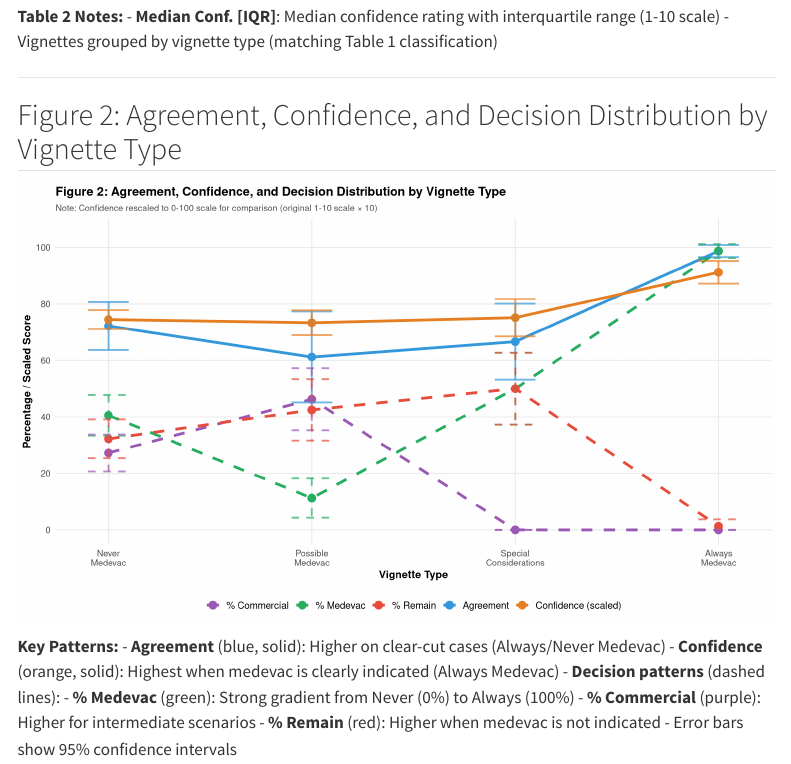
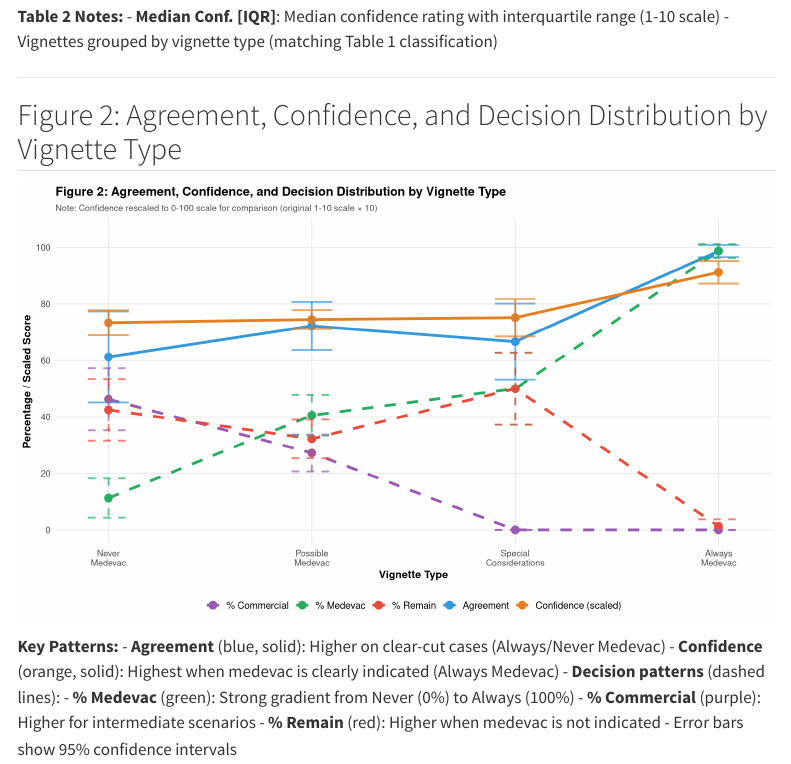
Before and after one commit to briceOO7/medevac-interrater, a Quarto document (quarto/final_report2.qmd): the page in a window 1100 px wide, from 4470 px down. Rendered offline with R 4.5, knitr and Pandoc in place of Quarto, with nearby package versions; menus at the side of the page are left out.

Commit message:
FIX CRITICAL BUG: Figure 2 x-axis labels mismatched with data
CRITICAL ERROR FOUND AND FIXED:
The x-axis labels in Figure 2 did not match the actual data being plotted!

PROBLEM:
- category_num was assigned by row_number() after alphabetical sorting
- Alphabetical order: Always, Never, Possible, Special Considerations
- But x-axis labels were: Never, Possible, Special, Always
- Result: Position 1 showed Always Medevac data but was labeled Never Medevac!

This made "Never Medevac" appear to have 98.8% medevac rate (actually Always data)
and "Always Medevac" appear to have 11.3% rate (actually Never data).

SOLUTION:
- Set explicit factor levels before arrange()
- Correct order: Never → Possible → Special → Always
- category_num now matches x-axis labels 1:1

VERIFICATION:
Position 1 (Never Medevac): 11.3% medevac ✓ Lowest
Position 2 (Possible Medevac): 40.6% medevac ✓ Middle
Position 3 (Special Considerations): 50.0% medevac ✓ Middle
Position 4 (Always Medevac): 98.8% medevac ✓ Highest

Figure now makes clinical sense!

Credit: User caught this by noticing Never Medevac had higher rates than
Possible Medevac, which was clinically implausible.

```diff
--- a/quarto/final_report2.qmd
+++ b/quarto/final_report2.qmd
@@ -674,6 +674,13 @@ vignette_summary <- data %>%
     se_remain = 100 * sd(decision == "Remain") / sqrt(n()),
     .groups = "drop"
   ) %>%
+  # Set explicit factor order to match x-axis labels
+  mutate(
+    medevac_status_label = factor(medevac_status_label,
+                                   levels = c("Never Medevac", "Possible Medevac",
+                                            "Special Considerations", "Always Medevac"))
+  ) %>%
+  arrange(medevac_status_label) %>%
   mutate(
     # Scale confidence to 0-100 scale for comparability
     confidence_scaled = mean_confidence * 10,
@@ -687,7 +694,7 @@ vignette_summary <- data %>%
     commercial_upper = pct_commercial + 1.96 * se_commercial,
     remain_lower = pct_remain - 1.96 * se_remain,
     remain_upper = pct_remain + 1.96 * se_remain,
-    category_num = row_number()
+    category_num = row_number()  # Now correctly ordered: Never=1, Possible=2, Special=3, Always=4
   )
 
 # Reshape for plotting
```
Also changed, not shown: quarto/final_report2.html.
